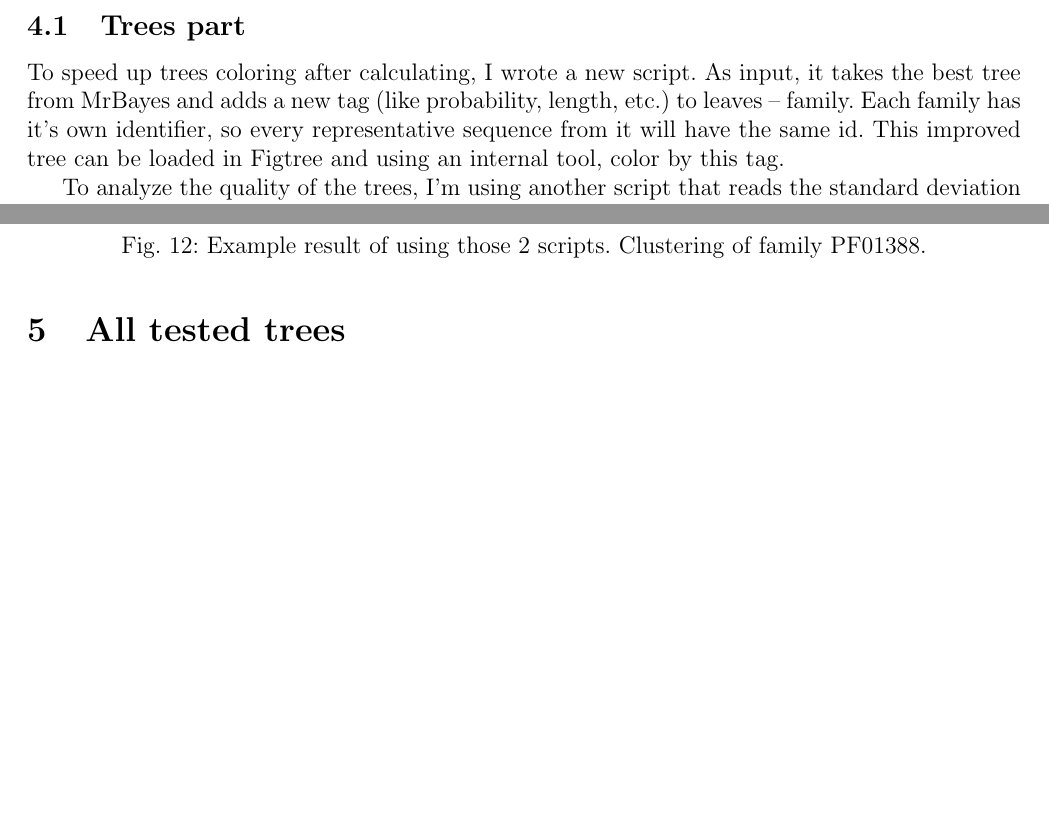
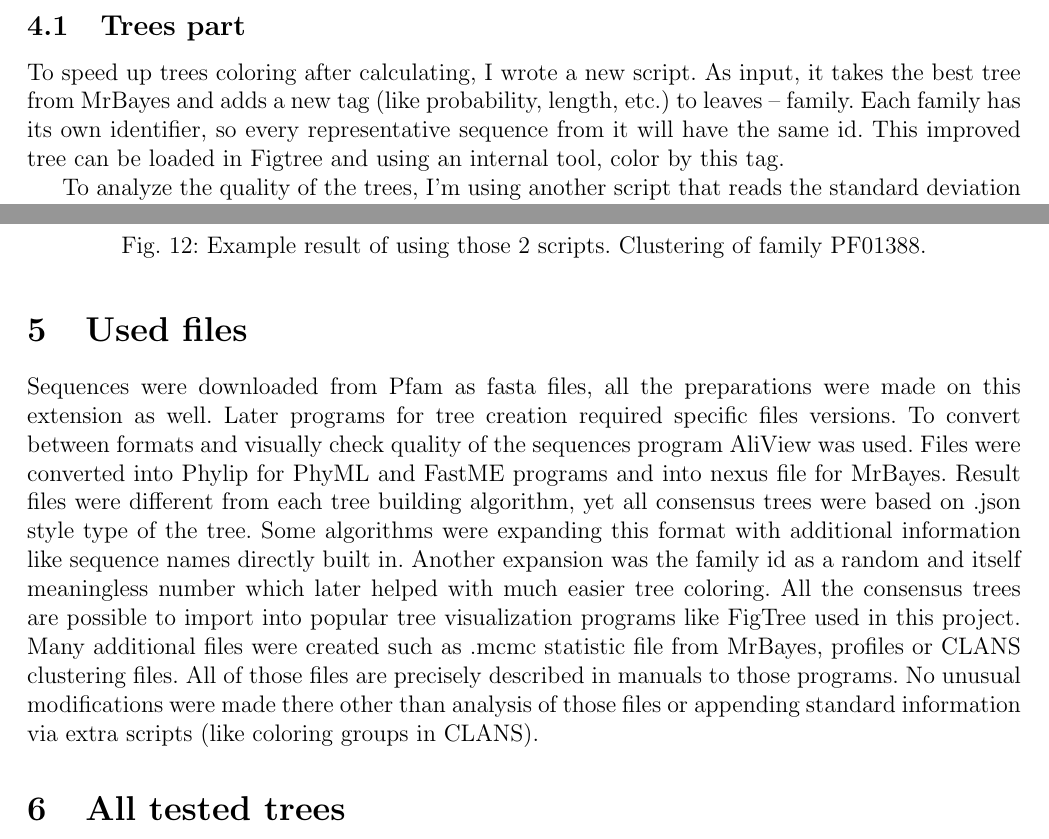
Before and after one commit to exsto1/CL0057_desc, a LaTeX document (CL0057_desc.tex, which reads used-files.tex): two parts of pages 12 and 13 of 20, joined at a grey line, cut so that both start at the same text, the shorter picture padded with empty space. The pictures show the PDF file CL0057_desc.pdf that the author committed with the source.

Commit message:
Add files via upload

```diff
--- /dev/null
+++ b/used-files.tex
@@ -0,0 +1,12 @@
+\section{Used files}
+Sequences were downloaded from Pfam as fasta files, all the preparations were made on this extension as well.
+Later programs for tree creation required specific files versions.
+To convert between formats and visually check quality of the sequences program AliView was used.
+Files were converted into Phylip for PhyML and FastME programs and into nexus file for MrBayes.
+Result files were different from each tree building algorithm, yet all consensus trees were based on .json style type of the tree.
+Some algorithms were expanding this format with additional information like sequence names directly built in.
+Another expansion was the family id as a random and itself meaningless number which later helped with much easier tree coloring.
+All the consensus trees are possible to import into popular tree visualization programs like FigTree used in this project.
+Many additional files were created such as .mcmc statistic file from MrBayes, profiles or CLANS clustering files.
+All of those files are precisely described in manuals to those programs.
+No unusual modifications were made there other than analysis of those files or appending standard information via extra scripts (like coloring groups in CLANS).
```
Also changed, not shown: CL0057_desc.tex (+0 -1 lines), CL0057_desc.pdf.
